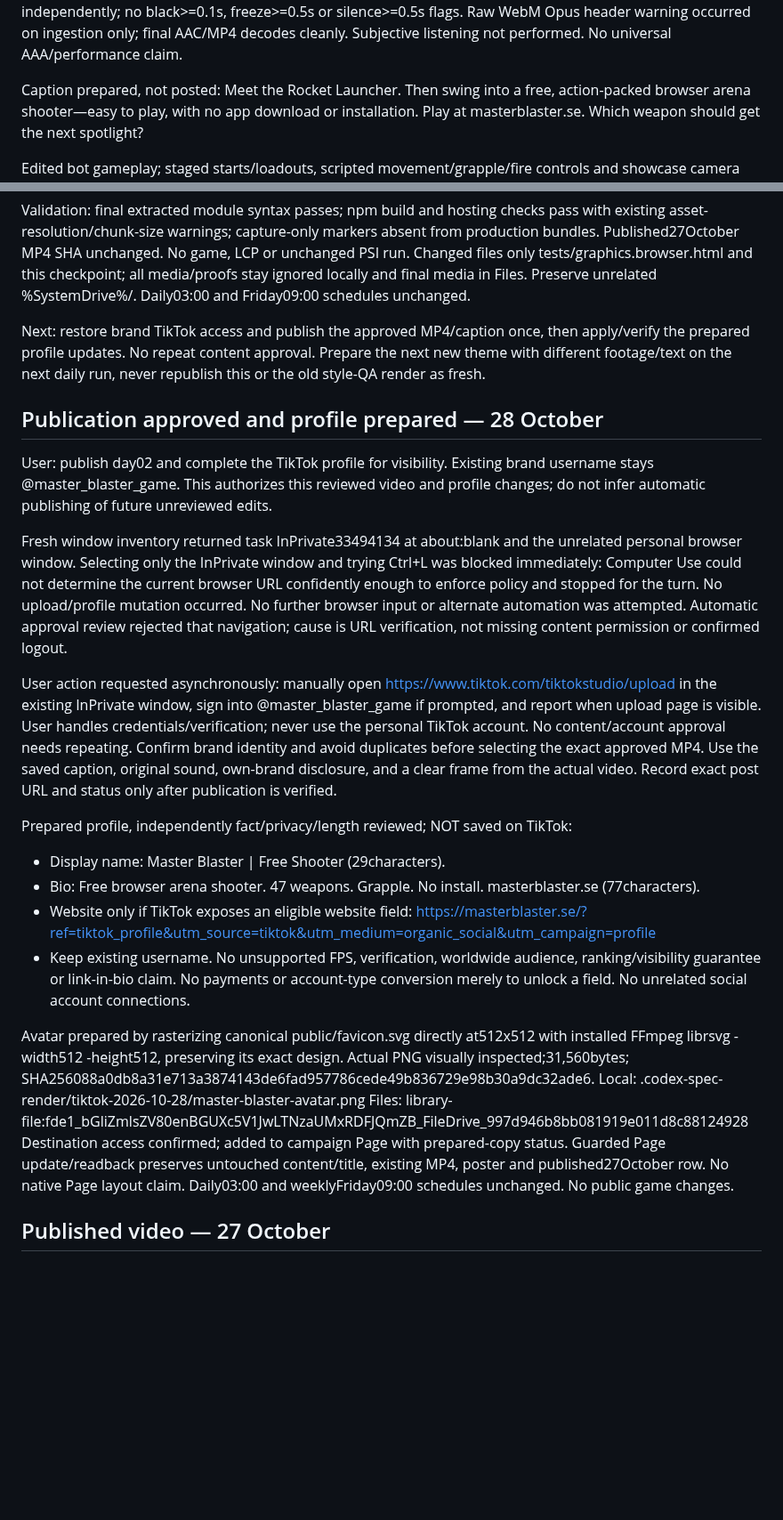
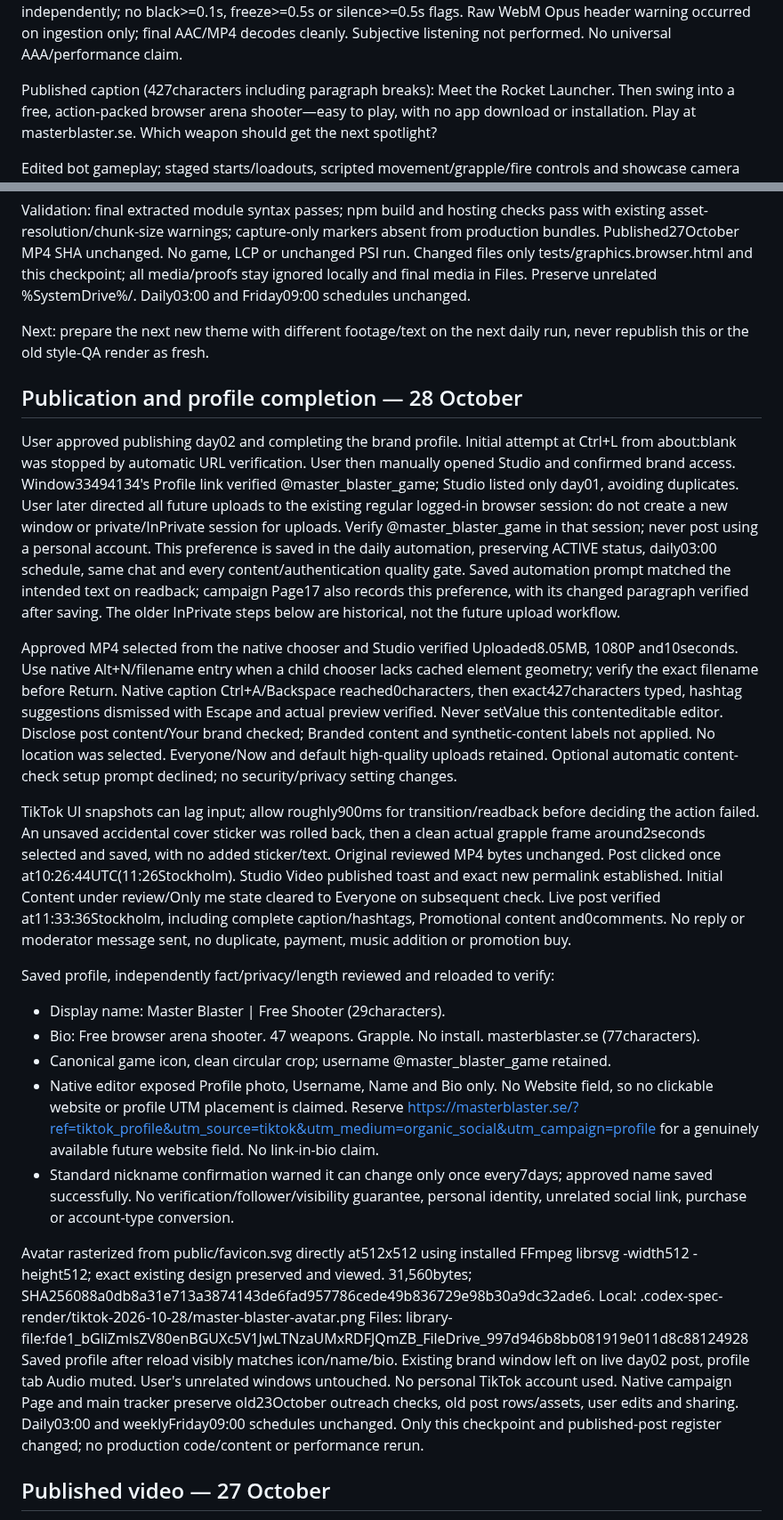
Before and after one commit to namizarringhalam-hub/MasterBlaster, a Markdown page: docs/tiktok-video-checkpoint.md, 2 parts joined by grey strips. Shown at 89% size. Rendered like a GitHub page; blank space fills up the shorter version.

Commit message:
Record published TikTok video and completed brand profile

```diff
--- a/docs/tiktok-video-checkpoint.md
+++ b/docs/tiktok-video-checkpoint.md
@@ -56,7 +67,7 @@ independently; no black>=0.1s, freeze>=0.5s or silence>=0.5s flags. Raw WebM Opu
 header warning occurred on ingestion only; final AAC/MP4 decodes cleanly.
 Subjective listening not performed. No universal AAA/performance claim.
 
-Caption prepared, not posted:
+Published caption (427characters including paragraph breaks):
 Meet the Rocket Launcher. Then swing into a free, action-packed browser arena shooter—easy to play, with no app download or installation. Play at masterblaster.se. Which weapon should get the next spotlight?
 
 Edited bot gameplay; staged starts/loadouts, scripted movement/grapple/fire controls and showcase camera using real game mechanics. Built with AI-assisted coding.
@@ -96,53 +107,67 @@ LCP or unchanged PSI run. Changed files only tests/graphics.browser.html and
 this checkpoint; all media/proofs stay ignored locally and final media in Files.
 Preserve unrelated %SystemDrive%/. Daily03:00 and Friday09:00 schedules unchanged.
 
-Next: restore brand TikTok access and publish the approved MP4/caption once,
-then apply/verify the prepared profile updates. No repeat content approval.
-Prepare the next new theme with different footage/text on
+Next: prepare the next new theme with different footage/text on
 the next daily run, never republish this or the old style-QA render as fresh.
 
-## Publication approved and profile prepared — 28 October
+## Publication and profile completion — 28 October
 
-User: publish day02 and complete the TikTok profile for visibility. Existing
-brand username stays @master_blaster_game. This authorizes this reviewed video
-and profile changes; do not infer automatic publishing of future unreviewed edits.
+User approved publishing day02 and completing the brand profile. Initial attempt
+at Ctrl+L from about:blank was stopped by automatic URL verification. User then
+manually opened Studio and confirmed brand access. Window33494134's Profile link
+verified @master_blaster_game; Studio listed only day01, avoiding duplicates.
+User later directed all future uploads to the existing regular logged-in browser
+session: do not create a new window or private/InPrivate session for uploads.
+Verify @master_blaster_game in that session; never post using a personal account.
+This preference is saved in the daily automation, preserving ACTIVE status,
+daily03:00 schedule, same chat and every content/authentication quality gate.
+Saved automation prompt matched the intended text on readback; campaign Page17
+also records this preference, with its changed paragraph verified after saving.
+The older InPrivate steps below are historical, not the future upload workflow.
 
-Fresh window inventory returned task InPrivate33494134 at about:blank and the
-unrelated personal browser window. Selecting only the InPrivate window and
-trying Ctrl+L was blocked immediately: Computer Use could not determine the
-current browser URL confidently enough to enforce policy and stopped for the
-turn. No upload/profile mutation occurred. No further browser input or alternate
-automation was attempted. Automatic approval review rejected that navigation;
-cause is URL verification, not missing content permission or confirmed logout.
+Approved MP4 selected from the native chooser and Studio verified Uploaded8.05MB,
+1080P and10seconds. Use native Alt+N/filename entry when a child chooser lacks
+cached element geometry; verify the exact filename before Return. Native caption
+Ctrl+A/Backspace reached0characters, then exact427characters typed, hashtag
+suggestions dismissed with Escape and actual preview verified. Never setValue
+this contenteditable editor. Disclose post content/Your brand checked; Branded
+content and synthetic-content labels not applied. No location was selected.
+Everyone/Now and default high-quality uploads retained. Optional automatic
+content-check setup prompt declined; no security/privacy setting changes.
 
-User action requested asynchronously: manually open
-https://www.tiktok.com/tiktokstudio/upload in the existing InPrivate window,
-sign into @master_blaster_game if prompted, and report when upload page is visible.
-User handles credentials/verification; never use the personal TikTok account.
-No content/account approval needs repeating. Confirm brand identity and avoid
-duplicates before selecting the exact approved MP4. Use the saved caption,
-original sound, own-brand disclosure, and a clear frame from the actual video.
-Record exact post URL and status only after publication is verified.
+TikTok UI snapshots can lag input; allow roughly900ms for transition/readback
+before deciding the action failed. An unsaved accidental cover sticker was
+rolled back, then a clean actual grapple frame around2seconds selected and
+saved, with no added sticker/text. Original reviewed MP4 bytes unchanged.
+Post clicked once at10:26:44UTC(11:26Stockholm). Studio Video published toast and
+exact new permalink established. Initial Content under review/Only me state
+cleared to Everyone on subsequent check. Live post verified at11:33:36Stockholm,
+including complete caption/hashtags, Promotional content and0comments. No reply
+or moderator message sent, no duplicate, payment, music addition or promotion buy.
 
-Prepared profile, independently fact/privacy/length reviewed; NOT saved on TikTok:
+Saved profile, independently fact/privacy/length reviewed and reloaded to verify:
 - Display name: Master Blaster | Free Shooter (29characters).
 - Bio: Free browser arena shooter. 47 weapons. Grapple. No install. masterblaster.se (77characters).
-- Website only if TikTok exposes an eligible website field:
+- Canonical game icon, clean circular crop; username @master_blaster_game retained.
+- Native editor exposed Profile photo, Username, Name and Bio only. No Website
+  field, so no clickable website or profile UTM placement is claimed. Reserve
   https://masterblaster.se/?ref=tiktok_profile&utm_source=tiktok&utm_medium=organic_social&utm_campaign=profile
-- Keep existing username. No unsupported FPS, verification, worldwide audience,
-  ranking/visibility guarantee or link-in-bio claim. No payments or account-type
-  conversion merely to unlock a field. No unrelated social account connections.
+  for a genuinely available future website field. No link-in-bio claim.
+- Standard nickname confirmation warned it can change only once every7days;
+  approved name saved successfully. No verification/follower/visibility guarantee,
+  personal identity, unrelated social link, purchase or account-type conversion.
 
-Avatar prepared by rasterizing canonical public/favicon.svg directly at512x512
-with installed FFmpeg librsvg -width512 -height512, preserving its exact design.
-Actual PNG visually inspected;31,560bytes;
-SHA256088a0db8a31e713a3874143de6fad957786cede49b836729e98b30a9dc32ade6.
+Avatar rasterized from public/favicon.svg directly at512x512 using installed
+FFmpeg librsvg -width512 -height512; exact existing design preserved and viewed.
+31,560bytes; SHA256088a0db8a31e713a3874143de6fad957786cede49b836729e98b30a9dc32ade6.
 Local: .codex-spec-render/tiktok-2026-10-28/master-blaster-avatar.png
 Files: library-file:fde1_bGliZmlsZV80enBGUXc5V1JwLTNzaUMxRDFJQmZB_FileDrive_997d946b8bb081919e011d8c88124928
-Destination access confirmed; added to campaign Page with prepared-copy status.
-Guarded Page update/readback preserves untouched content/title, existing MP4,
-poster and published27October row. No native Page layout claim.
-Daily03:00 and weeklyFriday09:00 schedules unchanged. No public game changes.
+Saved profile after reload visibly matches icon/name/bio. Existing brand window
+left on live day02 post, profile tab Audio muted. User's unrelated windows untouched.
+No personal TikTok account used. Native campaign Page and main tracker preserve
+old23October outreach checks, old post rows/assets, user edits and sharing.
+Daily03:00 and weeklyFriday09:00 schedules unchanged. Only this checkpoint and
+published-post register changed; no production code/content or performance rerun.
 
 ## Published video — 27 October
 
```
Also changed, not shown: other parts of docs/tiktok-video-checkpoint.md (+16 -5 lines), docs/community-outreach-targets.md (+1 -0 lines).
